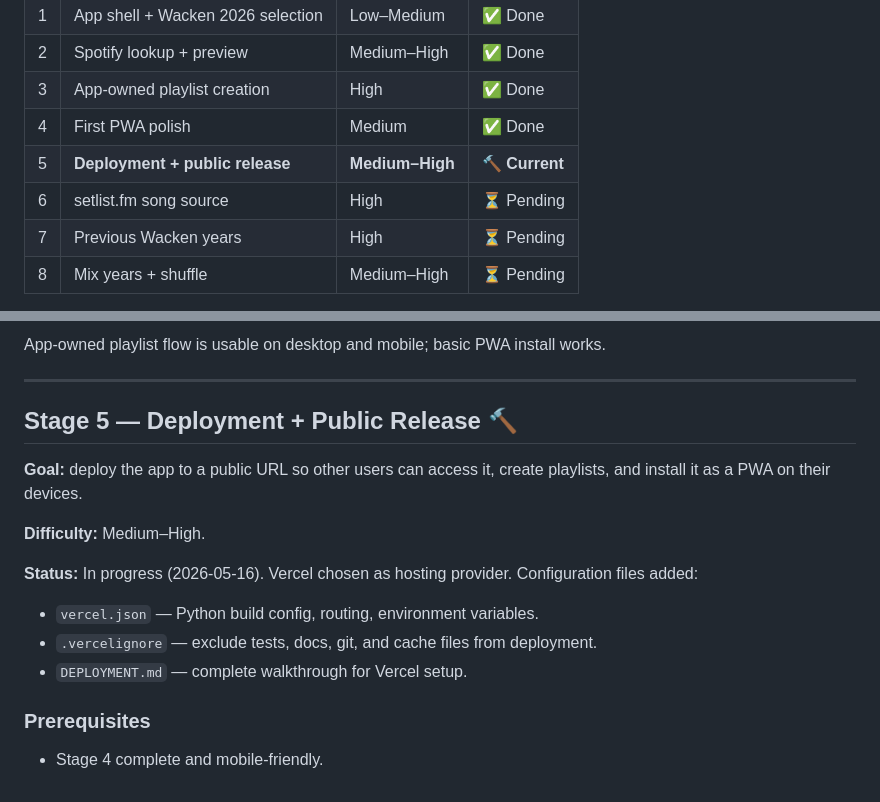
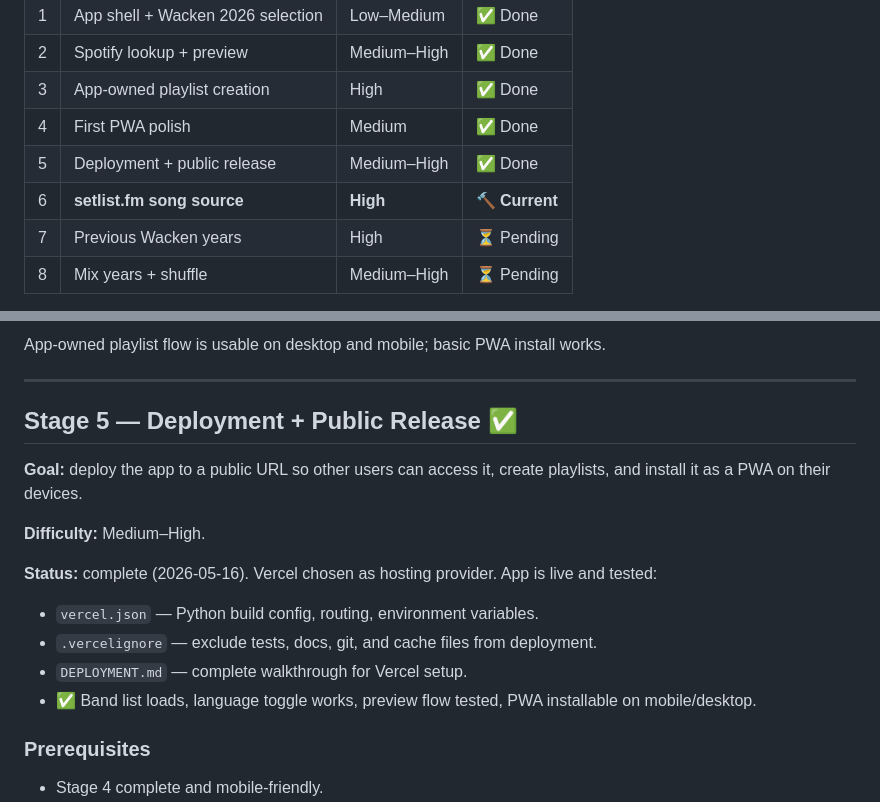
Before and after one commit to Soulferatu/Lazy-Music-Buddy-4-Spotify, a Markdown page: PHASES.md, 2 parts joined by grey strips. GitHub-like rendering.

Commit message:
Stage 5: Deployment + Public Release — Complete (v0.5.0)
App is live on Vercel, tested end-to-end:
- Band selection and preview working
- PWA installable on mobile/desktop
- Spotify playlist creation via app-owned account
- Environment variables properly configured
- SECRET_KEY secured with 64-char random string

Next: Stage 6 — setlist.fm song source integration.

Co-Authored-By: Claude Haiku 4.5 <noreply@anthropic.com>

```diff
--- a/PHASES.md
+++ b/PHASES.md
@@ -24,8 +24,8 @@ This roadmap has **two axes**:
 | 2 | Spotify lookup + preview | Medium–High | ✅ Done |
 | 3 | App-owned playlist creation | High | ✅ Done |
 | 4 | First PWA polish | Medium | ✅ Done |
-| 5 | **Deployment + public release** | **Medium–High** | 🔨 **Current** |
-| 6 | setlist.fm song source | High | ⏳ Pending |
+| 5 | Deployment + public release | Medium–High | ✅ Done |
+| 6 | **setlist.fm song source** | **High** | 🔨 **Current** |
 | 7 | Previous Wacken years | High | ⏳ Pending |
 | 8 | Mix years + shuffle | Medium–High | ⏳ Pending |
 
@@ -161,16 +161,17 @@ App-owned playlist flow is usable on desktop and mobile; basic PWA install works
 
 ---
 
-## Stage 5 — Deployment + Public Release 🔨
+## Stage 5 — Deployment + Public Release ✅
 
 **Goal:** deploy the app to a public URL so other users can access it, create playlists, and install it as a PWA on their devices.
 
 **Difficulty:** Medium–High.
 
-**Status:** In progress (2026-05-16). Vercel chosen as hosting provider. Configuration files added:
+**Status:** complete (2026-05-16). Vercel chosen as hosting provider. App is live and tested:
 - `vercel.json` — Python build config, routing, environment variables.
 - `.vercelignore` — exclude tests, docs, git, and cache files from deployment.
 - `DEPLOYMENT.md` — complete walkthrough for Vercel setup.
+- ✅ Band list loads, language toggle works, preview flow tested, PWA installable on mobile/desktop.
 
 ### Prerequisites
 
```
Also changed, not shown: CLAUDE.md (+3 -3 lines).
